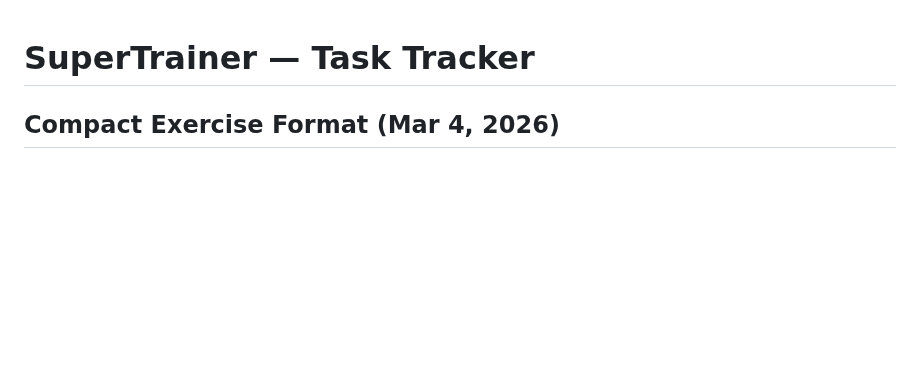
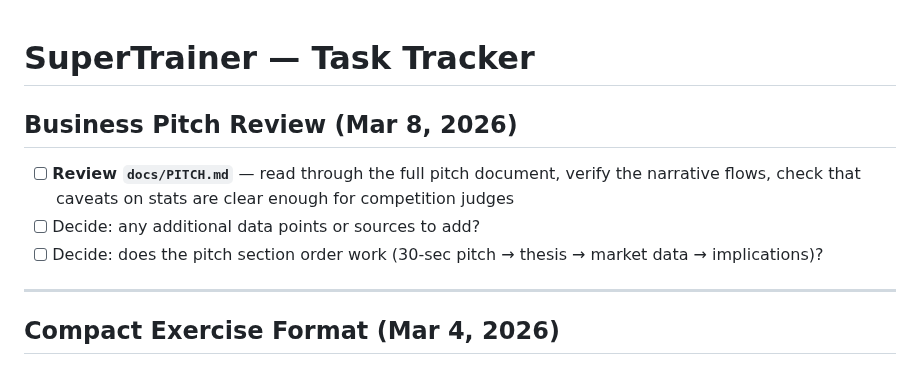
Before and after one commit to pranavjain20/SuperTrainer, a Markdown page: tasks/todo.md, the part around the change. Rendered like a GitHub page; blank space fills up the shorter version.

```diff
--- a/tasks/todo.md
+++ b/tasks/todo.md
@@ -1,4 +1,12 @@
 # SuperTrainer — Task Tracker
+
+## Business Pitch Review (Mar 8, 2026)
+
+- [ ] **Review `docs/PITCH.md`** — read through the full pitch document, verify the narrative flows, check that caveats on stats are clear enough for competition judges
+- [ ] Decide: any additional data points or sources to add?
+- [ ] Decide: does the pitch section order work (30-sec pitch → thesis → market data → implications)?
+
+---
 
 ## Compact Exercise Format (Mar 4, 2026)
 
```
Also changed, not shown: STATUS.md (+8 -2 lines).
